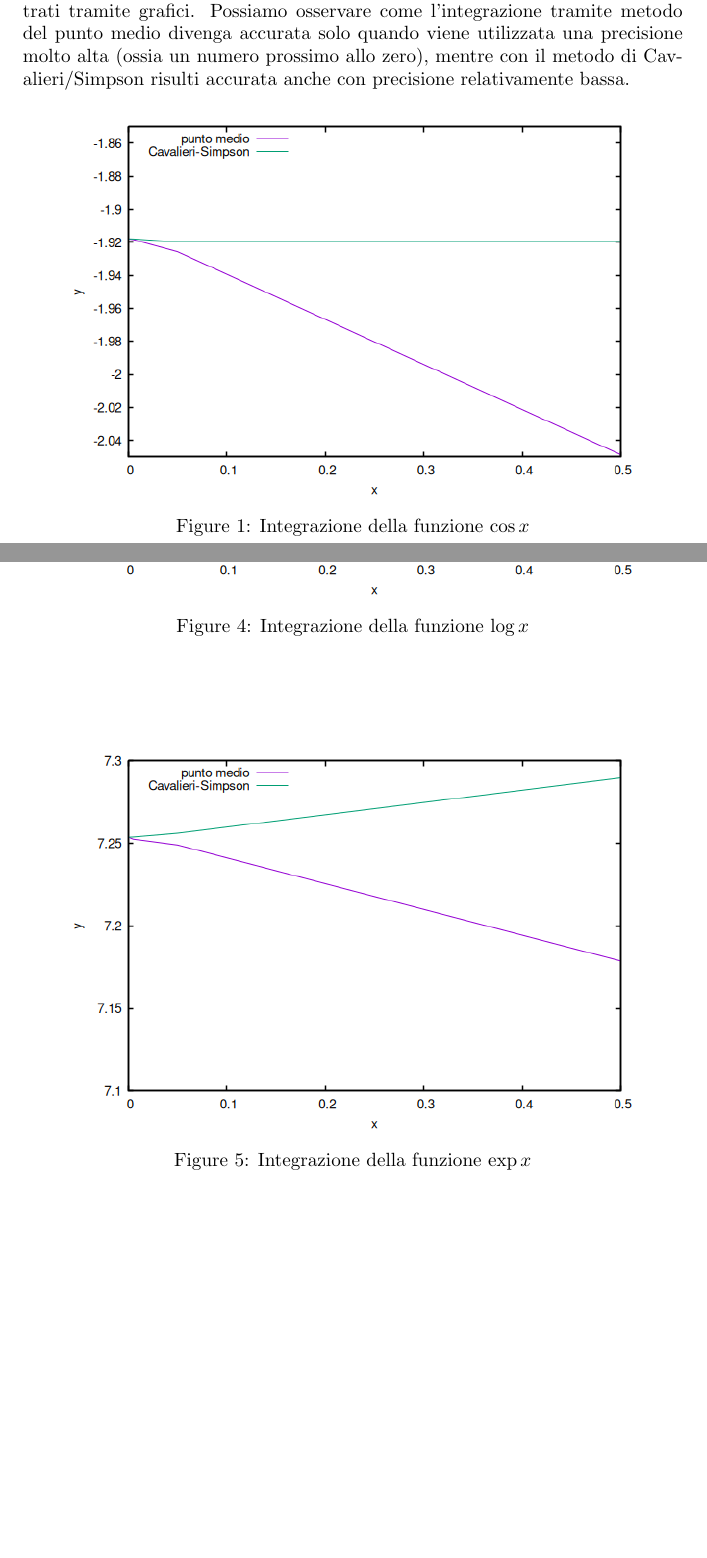
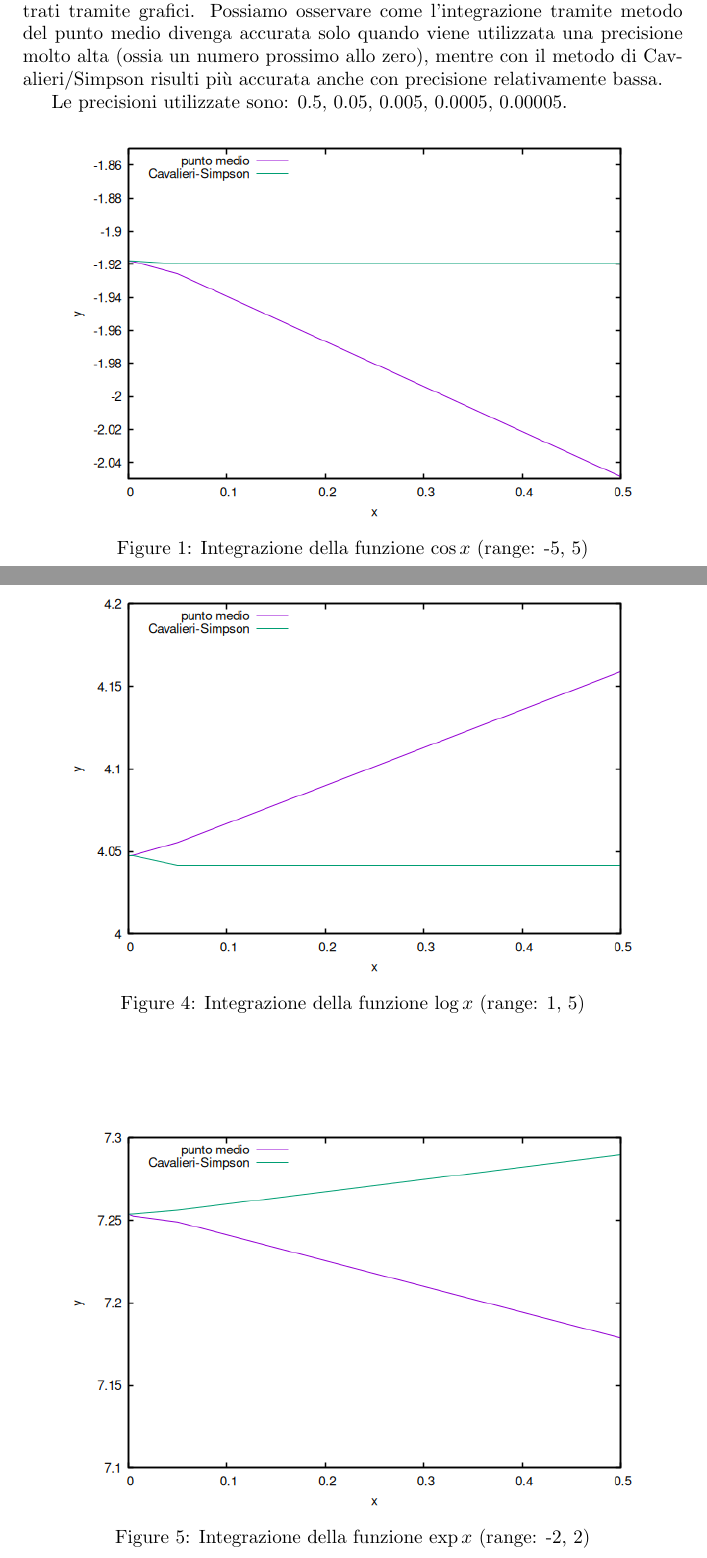
Before and after one commit to SapphireDragoness/Progetto-Laboratorio-di-Calcolo, a LaTeX document (LaTeX/main.tex): two parts of pages 7 and 9 of 9, joined at a grey line, cut so that both start at the same text, the shorter picture padded with empty space. Compiled offline with pdfLaTeX.

Commit message:
aggiunta range delle funzioni nelle didascalie

```diff
--- a/LaTeX/main.tex
+++ b/LaTeX/main.tex
@@ -253,11 +253,13 @@ Abbiamo preso in esame le funzioni \textbf{coseno}, \textbf{seno}, \textbf{radic
 \subsection{Risultati dell'integrazione numerica}
 Abbiamo inoltre analizzato i dati pervenuti dal programma e li abbiamo illustrati tramite grafici. Possiamo osservare come l'integrazione tramite metodo del punto
 medio divenga accurata solo quando viene utilizzata una precisione molto alta (ossia un numero prossimo allo zero), mentre con il metodo di Cavalieri/Simpson risulti
-accurata anche con precisione relativamente bassa.
+più accurata anche con precisione relativamente bassa.
+
+Le precisioni utilizzate sono: 0.5, 0.05, 0.005, 0.0005, 0.00005.
 \begin{figure}[ht]
    \centering
    \includegraphics*[scale=.5]{../grafici/immagini/coseno_integrazione.png}
-   \caption{Integrazione della funzione $\cos x$}
+   \caption{Integrazione della funzione $\cos x$ (range: -5, 5)}
 \end{figure}
 \begin{figure}[ht]
    \centering
@@ -272,11 +274,11 @@ accurata anche con precisione relativamente bassa.
 \begin{figure}[ht]
    \centering
    \includegraphics*[scale=.5]{../grafici/immagini/log_integrazione.png}
-   \caption{Integrazione della funzione $\log x$}
+   \caption{Integrazione della funzione $\log x$ (range: 1, 5)}
 \end{figure}
 \begin{figure}[ht]
    \centering
    \includegraphics*[scale=.5]{../grafici/immagini/exp_integrazione.png}
-   \caption{Integrazione della funzione $\exp x$}
+   \caption{Integrazione della funzione $\exp x$ (range: -2, 2)}
 \end{figure}
 \end{document}
```
Also changed, not shown: LaTeX/main.pdf, LaTeX/main.tex (4 more changed lines).
